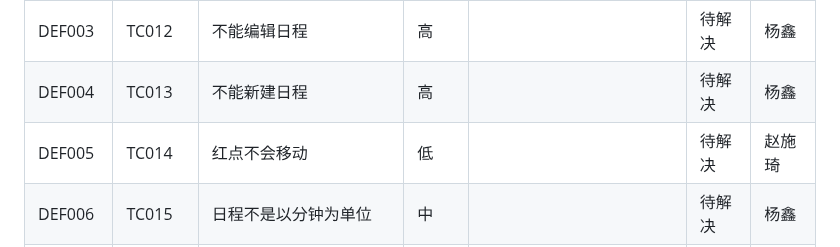
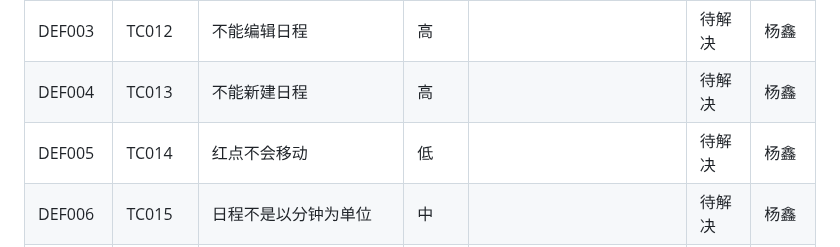
Before and after one commit to yi-qi7/ChronoHive, a Markdown page: docs/软件测试与质量保证报告/软件测试与质量保证报告.md, the part around the change. Drawn GitHub-style.

```diff
--- a/docs/软件测试与质量保证报告/软件测试与质量保证报告.md
+++ b/docs/软件测试与质量保证报告/软件测试与质量保证报告.md
@@ -188,7 +188,7 @@ eg.异常网络环境测试、边界条件测试、多语言测试
 | DEF002 | TC003 | agent无法看到前一个agent的输出 | 中 | 实现一个可共享的结构体用来传输数据 | 已解决 | 赵施琦 |
 | DEF003 | TC012 | 不能编辑日程 | 高 |  | 待解决 | 杨鑫 |
 | DEF004 | TC013 | 不能新建日程 | 高 |  | 待解决 | 杨鑫 |
-| DEF005 | TC014 | 红点不会移动 | 低 |  | 待解决 | 赵施琦 |
+| DEF005 | TC014 | 红点不会移动 | 低 |  | 待解决 | 杨鑫 |
 | DEF006 | TC015 | 日程不是以分钟为单位 | 中 |  | 待解决 | 杨鑫 |
 | DEF007 | TC016 | 跳转图标未正常显示 | 中 |  | 待解决 | 赵施琦 |
 | ... | ... | ... | ... | ... | ... | ... |
```
